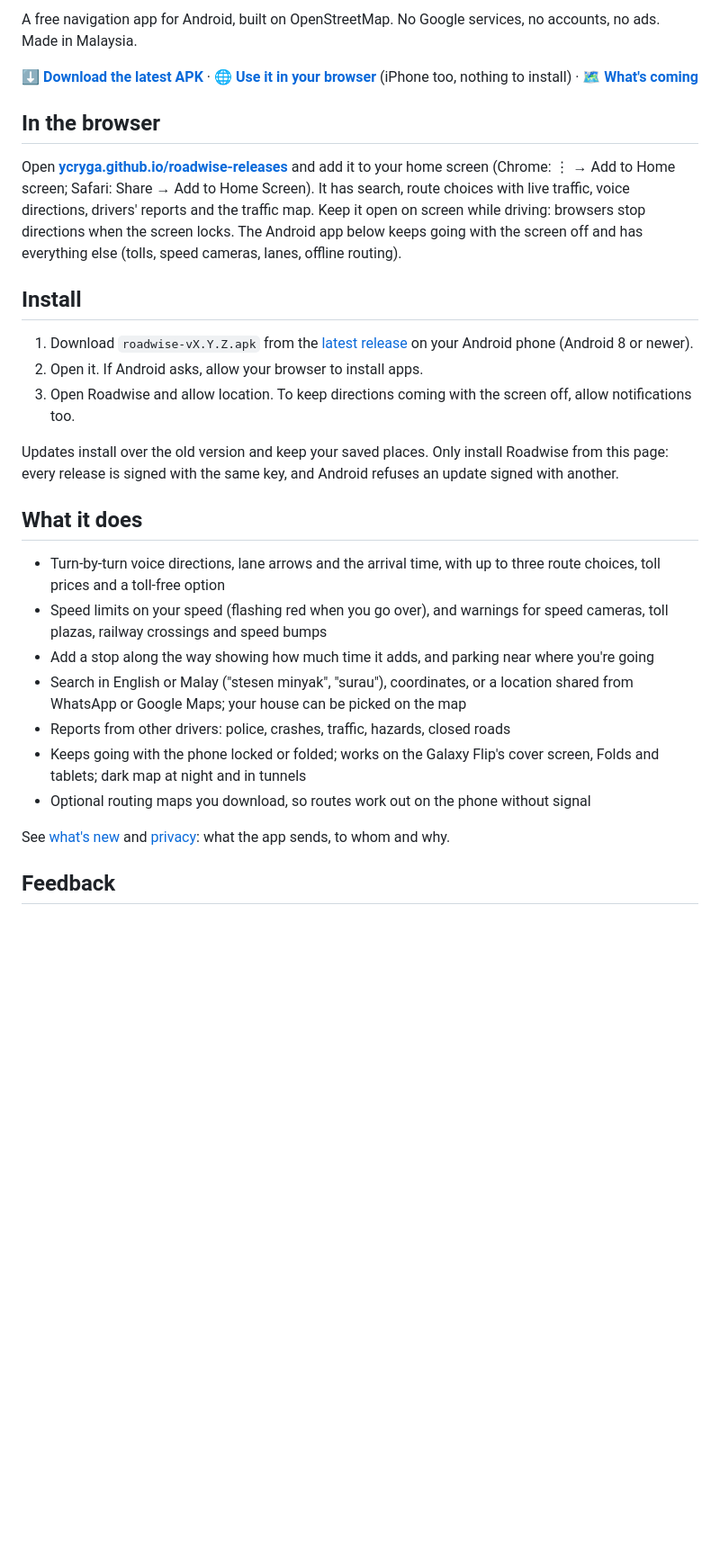
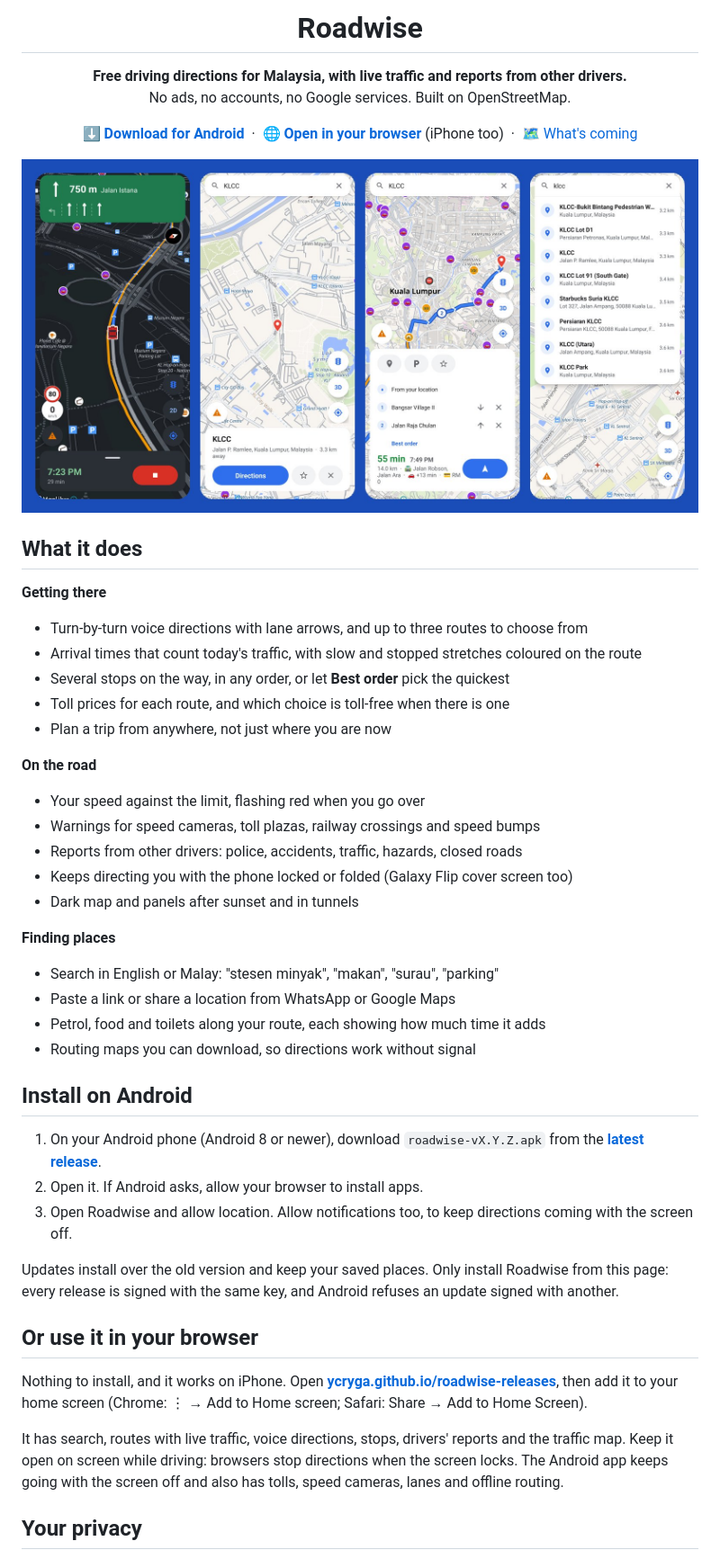
Before and after one commit to ycryga/roadwise-releases, a Markdown page: README.md, the part around the change printed below. Shown: that part at 90% size. Drawn GitHub-style; pictures changed too: screenshots/banner.jpg (added); blank space fills up the shorter version.

Commit message:
Web app 9a9ea7b

```diff
--- a/README.md
+++ b/README.md
@@ -2,46 +4,66 @@
 
-A free navigation app for Android, built on OpenStreetMap. No Google services, no accounts, no ads.
-Made in Malaysia.
+<h1 align="center">Roadwise</h1>
 
-**[⬇️ Download the latest APK](https://github.com/ycryga/roadwise-releases/releases/latest)** ·
-**[🌐 Use it in your browser](https://ycryga.github.io/roadwise-releases/)** (iPhone too, nothing to install) ·
-**[🗺️ What's coming](ROADMAP.md)**
+<p align="center">
+  <b>Free driving directions for Malaysia, with live traffic and reports from other drivers.</b><br>
+  No ads, no accounts, no Google services. Built on OpenStreetMap.
+</p>
 
-## In the browser
+<p align="center">
+  <a href="https://github.com/ycryga/roadwise-releases/releases/latest"><b>⬇️ Download for Android</b></a>
+  &nbsp;·&nbsp;
+  <a href="https://ycryga.github.io/roadwise-releases/"><b>🌐 Open in your browser</b></a> (iPhone too)
+  &nbsp;·&nbsp;
+  <a href="ROADMAP.md">🗺️ What's coming</a>
+</p>
 
-Open **[ycryga.github.io/roadwise-releases](https://ycryga.github.io/roadwise-releases/)** and add it
-to your home screen (Chrome: ⋮ → Add to Home screen; Safari: Share → Add to Home Screen). It has
-search, route choices with live traffic, voice directions, drivers' reports and the traffic map.
-Keep it open on screen while driving: browsers stop directions when the screen locks. The Android
-app below keeps going with the screen off and has everything else (tolls, speed cameras, lanes,
-offline routing).
+<p align="center">
+  <img src="screenshots/banner.jpg" alt="Roadwise: turn-by-turn directions at night, a place card for KLCC, a trip with two stops, and search results" width="100%">
+</p>
 
-## Install
+## What it does
 
-1. Download `roadwise-vX.Y.Z.apk` from the [latest release](https://github.com/ycryga/roadwise-releases/releases/latest)
-   on your Android phone (Android 8 or newer).
+**Getting there**
+- Turn-by-turn voice directions with lane arrows, and up to three routes to choose from
+- Arrival times that count today's traffic, with slow and stopped stretches coloured on the route
+- Several stops on the way, in any order, or let **Best order** pick the quickest
+- Toll prices for each route, and which choice is toll-free when there is one
+- Plan a trip from anywhere, not just where you are now
+
+**On the road**
+- Your speed against the limit, flashing red when you go over
+- Warnings for speed cameras, toll plazas, railway crossings and speed bumps
+- Reports from other drivers: police, accidents, traffic, hazards, closed roads
+- Keeps directing you with the phone locked or folded (Galaxy Flip cover screen too)
+- Dark map and panels after sunset and in tunnels
+
+**Finding places**
+- Search in English or Malay: "stesen minyak", "makan", "surau", "parking"
+- Paste a link or share a location from WhatsApp or Google Maps
+- Petrol, food and toilets along your route, each showing how much time it adds
+- Routing maps you can download, so directions work without signal
+
+## Install on Android
+
+1. On your Android phone (Android 8 or newer), download `roadwise-vX.Y.Z.apk` from the
+   **[latest release](https://github.com/ycryga/roadwise-releases/releases/latest)**.
 2. Open it. If Android asks, allow your browser to install apps.
-3. Open Roadwise and allow location. To keep directions coming with the screen off, allow
-   notifications too.
+3. Open Roadwise and allow location. Allow notifications too, to keep directions coming with the
+   screen off.
 
 Updates install over the old version and keep your saved places. Only install Roadwise from this
 page: every release is signed with the same key, and Android refuses an update signed with another.
 
-## What it does
+## Or use it in your browser
 
-- Turn-by-turn voice directions, lane arrows and the arrival time, with up to three route choices,
-  toll prices and a toll-free option
-- Speed limits on your speed (flashing red when you go over), and warnings for speed cameras, toll
-  plazas, railway crossings and speed bumps
-- Add a stop along the way showing how much time it adds, and parking near where you're going
-- Search in English or Malay ("stesen minyak", "surau"), coordinates, or a location shared from
-  WhatsApp or Google Maps; your house can be picked on the map
-- Reports from other drivers: police, crashes, traffic, hazards, closed roads
-- Keeps going with the phone locked or folded; works on the Galaxy Flip's cover screen, Folds and
-  tablets; dark map at night and in tunnels
-- Optional routing maps you download, so routes work out on the phone without signal
+Nothing to install, and it works on iPhone. Open
+**[ycryga.github.io/roadwise-releases](https://ycryga.github.io/roadwise-releases/)**, then add it
+to your home screen (Chrome: ⋮ → Add to Home screen; Safari: Share → Add to Home Screen).
 
-See [what's new](CHANGELOG.md) and [privacy](PRIVACY.md): what the app sends, to whom and why.
+It has search, routes with live traffic, voice directions, stops, drivers' reports and the traffic
+map. Keep it open on screen while driving: browsers stop directions when the screen locks. The
+Android app keeps going with the screen off and also has tolls, speed cameras, lanes and offline
+routing.
 
-## Feedback
+## Your privacy
 
```
Also changed, not shown: other parts of README.md (+19 -6 lines), icon.png (added), screenshots/night.jpg (added), screenshots/place.jpg (added), screenshots/search.jpg (added), screenshots/stops.jpg (added).
